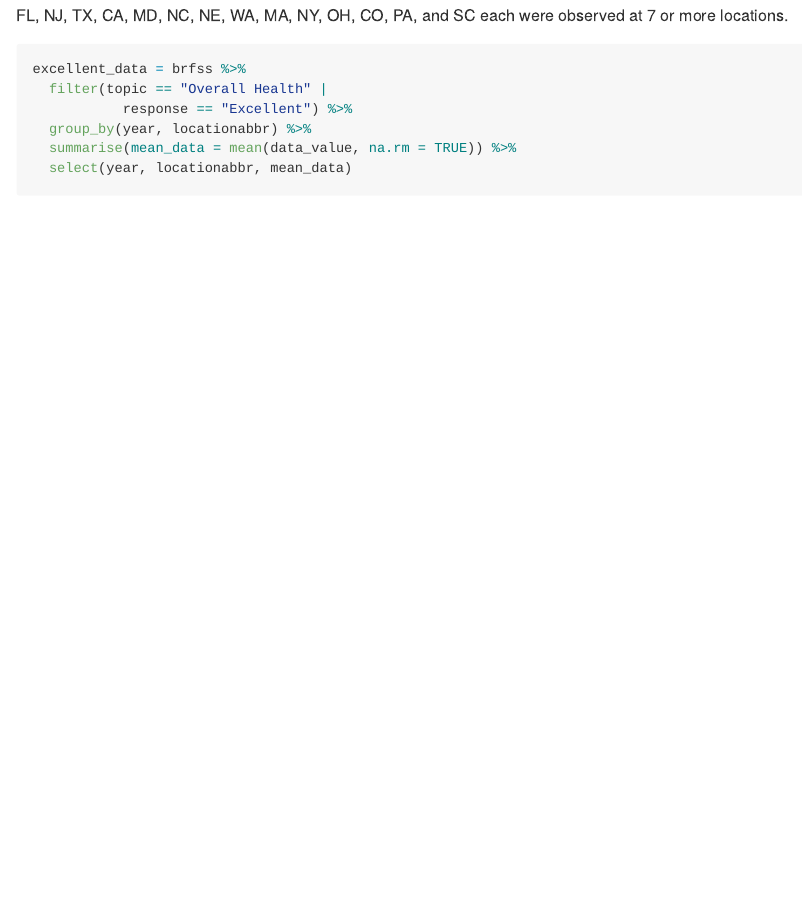
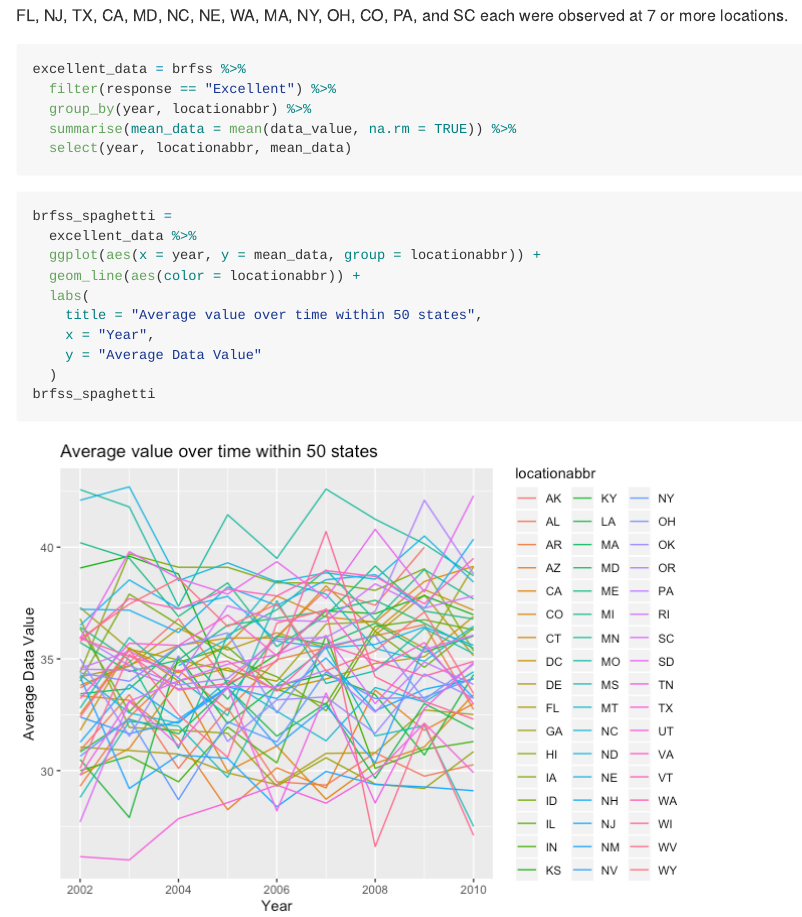
Before and after one commit to blm2156/p8105_hw3_blm2156, an R Markdown document (p8105_hw3_blm2156.Rmd): the page in a window 1100 px wide, from 930 px down. The pictures show the output file p8105_hw3_blm2156.md that the author committed with the source, drawn offline in the style of GitHub; long lines of code are wrapped.

Commit message:
created spaghetti plot

````diff
--- a/p8105_hw3_blm2156.Rmd
+++ b/p8105_hw3_blm2156.Rmd
@@ -134,9 +134,21 @@ FL, NJ, TX, CA, MD, NC, NE, WA, MA, NY, OH, CO, PA, and SC each were observed at
 
 ```{r}
 excellent_data = brfss %>%
-  filter(topic == "Overall Health" |
-           response == "Excellent") %>%
+  filter(response == "Excellent") %>%
   group_by(year, locationabbr) %>%
   summarise(mean_data = mean(data_value, na.rm = TRUE)) %>%
   select(year, locationabbr, mean_data)
 ```
+
+```{r}
+brfss_spaghetti =
+  excellent_data %>%
+  ggplot(aes(x = year, y = mean_data, group = locationabbr)) +
+  geom_line(aes(color = locationabbr)) +
+  labs(
+    title = "Average value over time within 50 states",
+    x = "Year",
+    y = "Average Data Value"
+  )
+brfss_spaghetti
+```
````
Also changed, not shown: p8105_hw3_blm2156.md, p8105_hw3_blm2156_files/figure-gfm/unnamed-chunk-11-1.png (added).
